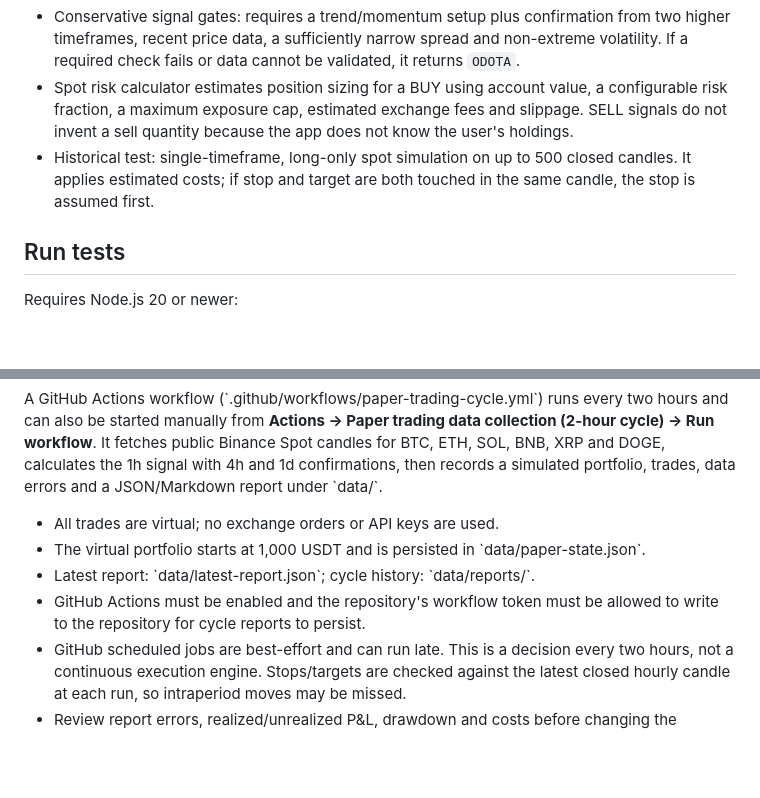
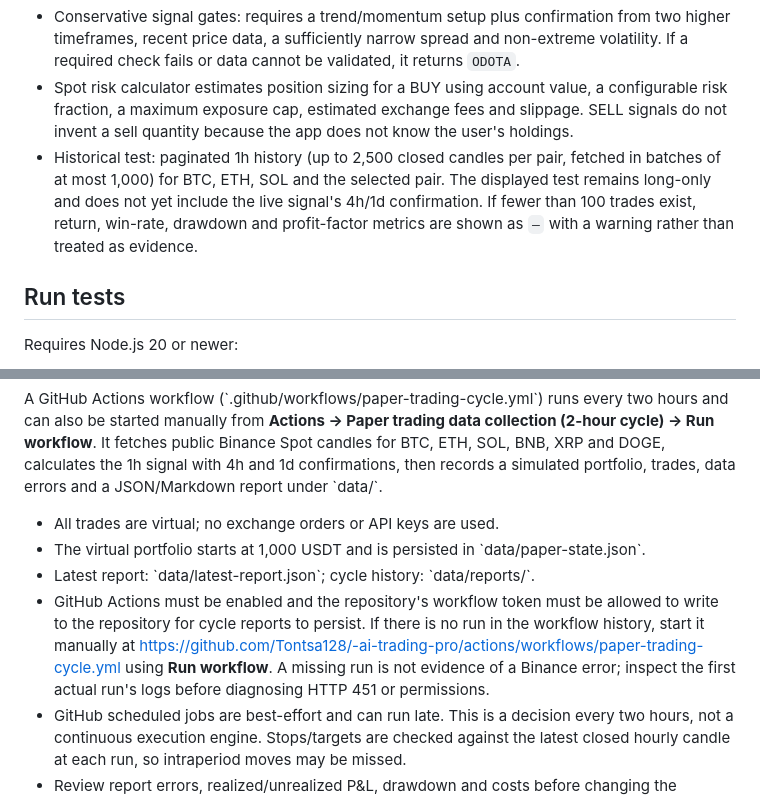
Before and after one commit to Tontsa128/-ai-trading-pro, a Markdown page: README.md, 2 parts joined by grey strips. GitHub-like rendering; blank space fills up the shorter version.

Commit message:
Document paginated historical tests and paper trading checks

```diff
--- a/README.md
+++ b/README.md
@@ -9,7 +9,7 @@ Trading dashboard and deterministic indicator engine for research and education.
 - Indicators: EMA 9/21/50/200, Wilder RSI, ATR, MACD, ADX and relative volume.
 - Conservative signal gates: requires a trend/momentum setup plus confirmation from two higher timeframes, recent price data, a sufficiently narrow spread and non-extreme volatility. If a required check fails or data cannot be validated, it returns `ODOTA`.
 - Spot risk calculator estimates position sizing for a BUY using account value, a configurable risk fraction, a maximum exposure cap, estimated exchange fees and slippage. SELL signals do not invent a sell quantity because the app does not know the user's holdings.
-- Historical test: single-timeframe, long-only spot simulation on up to 500 closed candles. It applies estimated costs; if stop and target are both touched in the same candle, the stop is assumed first.
+- Historical test: paginated 1h history (up to 2,500 closed candles per pair, fetched in batches of at most 1,000) for BTC, ETH, SOL and the selected pair. The displayed test remains long-only and does not yet include the live signal's 4h/1d confirmation. If fewer than 100 trades exist, return, win-rate, drawdown and profit-factor metrics are shown as `—` with a warning rather than treated as evidence.
 
 ## Run tests
 
@@ -42,6 +42,6 @@ A GitHub Actions workflow (\`.github/workflows/paper-trading-cycle.yml\`) runs e
 - All trades are virtual; no exchange orders or API keys are used.
 - The virtual portfolio starts at 1,000 USDT and is persisted in \`data/paper-state.json\`.
 - Latest report: \`data/latest-report.json\`; cycle history: \`data/reports/\`.
-- GitHub Actions must be enabled and the repository's workflow token must be allowed to write to the repository for cycle reports to persist.
+- GitHub Actions must be enabled and the repository's workflow token must be allowed to write to the repository for cycle reports to persist. If there is no run in the workflow history, start it manually at https://github.com/Tontsa128/-ai-trading-pro/actions/workflows/paper-trading-cycle.yml using **Run workflow**. A missing run is not evidence of a Binance error; inspect the first actual run's logs before diagnosing HTTP 451 or permissions.
 - GitHub scheduled jobs are best-effort and can run late. This is a decision every two hours, not a continuous execution engine. Stops/targets are checked against the latest closed hourly candle at each run, so intraperiod moves may be missed.
 - Review report errors, realized/unrealized P&L, drawdown and costs before changing the strategy. Do not auto-tune parameters from a small sample.
```
